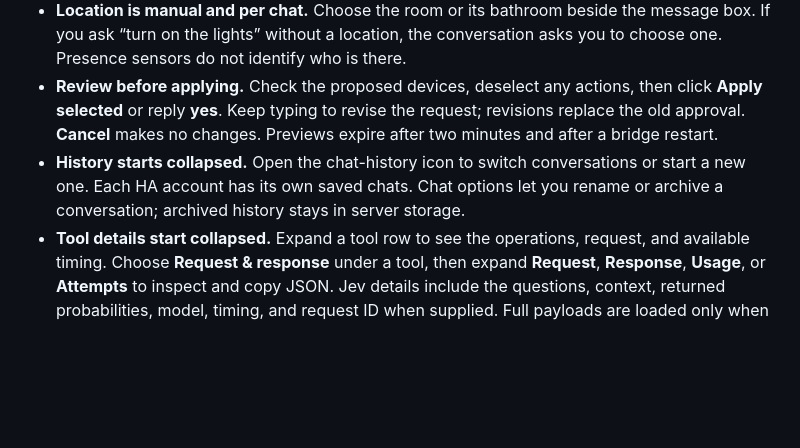
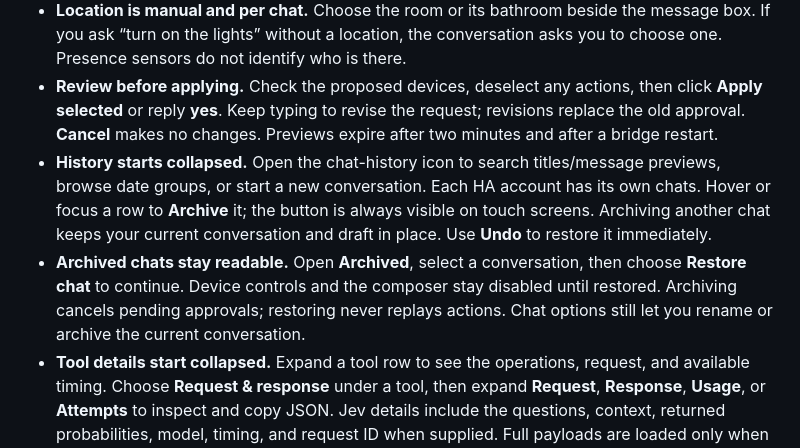
Before and after one commit to fernando-freitas-alves/typesafe-smart-home-demo, a Markdown page: deployment/README.md, the part around the change. GitHub-like rendering; blank space fills up the shorter version.

Commit message:
docs(chat): explain archive, restore, and history search

```diff
--- a/deployment/README.md
+++ b/deployment/README.md
@@ -31,7 +31,8 @@ The bridge listens only on `127.0.0.1:5189`. Do not publish that port or add an
 - **Identity is automatic.** The server uses the authenticated HA account, not a name submitted by the browser. “My office” maps Fernando/Flavia to a uniquely named matching HA area. Other accounts can name a room explicitly.
 - **Location is manual and per chat.** Choose the room or its bathroom beside the message box. If you ask “turn on the lights” without a location, the conversation asks you to choose one. Presence sensors do not identify who is there.
 - **Review before applying.** Check the proposed devices, deselect any actions, then click **Apply selected** or reply **yes**. Keep typing to revise the request; revisions replace the old approval. **Cancel** makes no changes. Previews expire after two minutes and after a bridge restart.
-- **History starts collapsed.** Open the chat-history icon to switch conversations or start a new one. Each HA account has its own saved chats. Chat options let you rename or archive a conversation; archived history stays in server storage.
+- **History starts collapsed.** Open the chat-history icon to search titles/message previews, browse date groups, or start a new conversation. Each HA account has its own chats. Hover or focus a row to **Archive** it; the button is always visible on touch screens. Archiving another chat keeps your current conversation and draft in place. Use **Undo** to restore it immediately.
+- **Archived chats stay readable.** Open **Archived**, select a conversation, then choose **Restore chat** to continue. Device controls and the composer stay disabled until restored. Archiving cancels pending approvals; restoring never replays actions. Chat options still let you rename or archive the current conversation.
 - **Tool details start collapsed.** Expand a tool row to see the operations, request, and available timing. Choose **Request & response** under a tool, then expand **Request**, **Response**, **Usage**, or **Attempts** to inspect and copy JSON. Jev details include the questions, context, returned probabilities, model, timing, and request ID when supplied. Full payloads are loaded only when opened. Older messages keep their summaries and explain when full details were not recorded. These are saved API/tool data, not model reasoning. Results distinguish a sent command from an observed device state.
 
 **Devices appear as interactive cards.** Ask “Which lights are on in my office?” or “What’s the temperature here?” to get light, climate, sensor, cover, media, and other device cards. Cards show a timestamped snapshot, not a live feed. Supported buttons, brightness/position sliders, and temperature/mode fields create a fresh review; they never apply immediately. Unavailable or read-only devices have no controls. Older text-only replies stay unchanged.
```
Also changed, not shown: README.md (+1 -1 lines).
